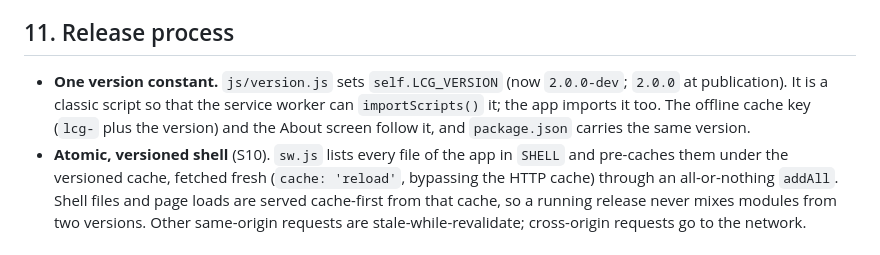
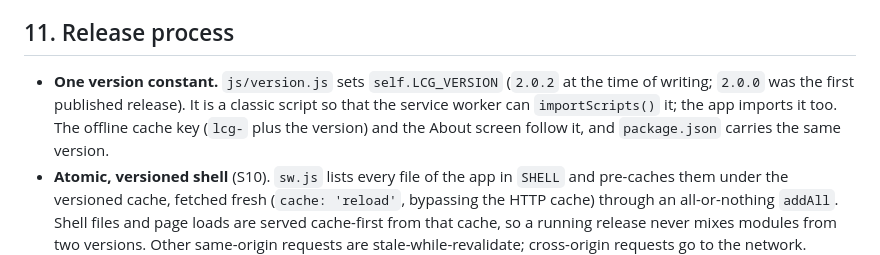
Before and after one commit to africa-digital-health-academy/labour-care-guide, a Markdown page: docs/DESIGN.md, the part around the change. GitHub-like rendering.

Commit message:
docs: version constant note follows the release

```diff
--- a/docs/DESIGN.md
+++ b/docs/DESIGN.md
@@ -151,7 +151,7 @@ The acknowledgement window (15 min), the score weights and the "LCG completed" d
 
 ## 11. Release process
 
-- **One version constant.** `js/version.js` sets `self.LCG_VERSION` (now `2.0.0-dev`; `2.0.0` at publication). It is a classic script so that the service worker can `importScripts()` it; the app imports it too. The offline cache key (`lcg-` plus the version) and the About screen follow it, and `package.json` carries the same version.
+- **One version constant.** `js/version.js` sets `self.LCG_VERSION` (`2.0.2` at the time of writing; `2.0.0` was the first published release). It is a classic script so that the service worker can `importScripts()` it; the app imports it too. The offline cache key (`lcg-` plus the version) and the About screen follow it, and `package.json` carries the same version.
 - **Atomic, versioned shell** (S10). `sw.js` lists every file of the app in `SHELL` and pre-caches them under the versioned cache, fetched fresh (`cache: 'reload'`, bypassing the HTTP cache) through an all-or-nothing `addAll`. Shell files and page loads are served cache-first from that cache, so a running release never mixes modules from two versions. Other same-origin requests are stale-while-revalidate; cross-origin requests go to the network. Activation deletes only the caches of its own older versions (prefix `lcg-`): every GitHub Pages site of one account is one web origin with one Cache Storage, and v1 (Parthograph) and other apps there keep their offline copies. Their workers, as written today, delete every cache but their own, so if v2 is served from the same account, an update of v1 or of another app there can delete v2's cache; v2 then fetches its whole shell again in one all-or-nothing step on the next request, never file by file (tested in `test/sw-behaviour.test.mjs`). Offline at that moment, v2 cannot load until it is back online - which is why v2 runs on an origin of its own: since 2.0.1 it is published from the ADHA organisation, at `https://africa-digital-health-academy.github.io/labour-care-guide/`, apart from Parthograph v1 and the other apps of the owner's account. The prefix rule and the whole-shell refill stay, in case the organisation ever hosts other apps.
 - **Update chip.** A new release installs in the background and waits. The app then shows an "Update ready" chip in the top bar (with a form in progress, the chip is added to the top bar without rebuilding the page); a tap posts `SKIP_WAITING`, and the page reloads once the new worker is in control. The midwife chooses the moment: an open ward board is never swapped under her hands. The app looks for a release when it returns to the foreground and every hour, and Settings has "Check for updates".
 - **The sw-manifest test** (`test/sw-manifest.test.mjs`) fails when a file under `js/` or `css/` is missing from `SHELL` (a missing file makes `addAll` fail and silently leaves every tablet on the old release), when the entry points or icons are missing, or when `sw.js` or `package.json` drift from `js/version.js`.
```
